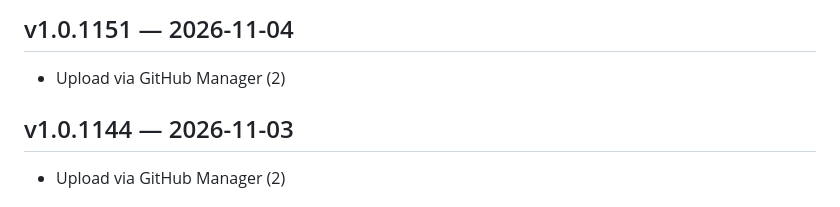
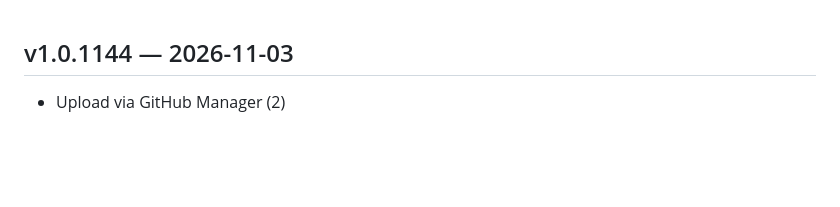
Before and after one commit to slman14422003-create/Shop-app, a Markdown page: CHANGELOG.md, the part around the change. Rendered like a GitHub page; blank space fills up the shorter version.

Commit message:
Upload via GitHub Manager (1)

```diff
--- a/CHANGELOG.md
+++ b/CHANGELOG.md
@@ -1,6 +1,3 @@
-## v1.0.1151 — 2026-11-04
-- Upload via GitHub Manager (2)
-
 ## v1.0.1144 — 2026-11-03
 - Upload via GitHub Manager (2)
 
```
